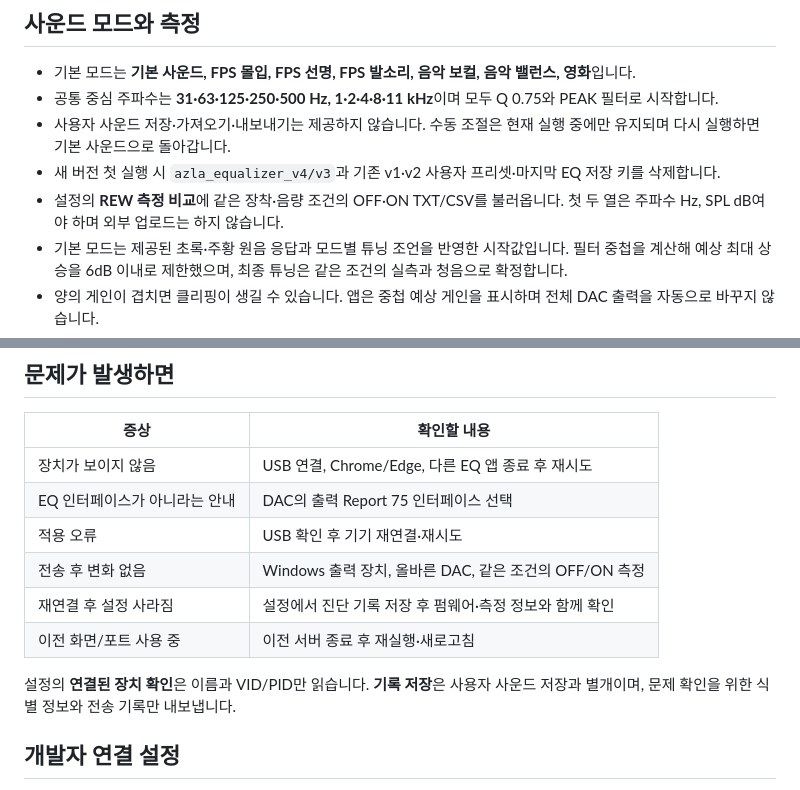
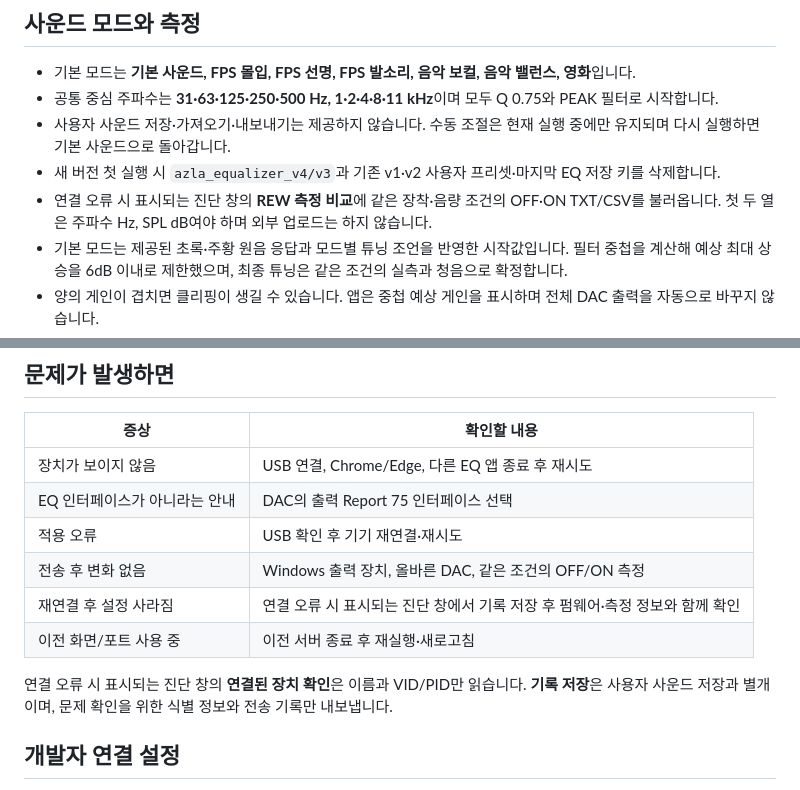
Before and after one commit to tjdrua1123-art/AZLA, a Markdown page: docs/사용방법.md, 2 parts joined by grey strips. Rendered like a GitHub page.

```diff
--- a/docs/사용방법.md
+++ b/docs/사용방법.md
@@ -47,7 +47,7 @@ Windows 앱 폴더를 받았다면 전체 압축을 풀고 `AZLA Equalizer.exe`
 - 공통 중심 주파수는 **31·63·125·250·500 Hz, 1·2·4·8·11 kHz**이며 모두 Q 0.75와 PEAK 필터로 시작합니다.
 - 사용자 사운드 저장·가져오기·내보내기는 제공하지 않습니다. 수동 조절은 현재 실행 중에만 유지되며 다시 실행하면 기본 사운드으로 돌아갑니다.
 - 새 버전 첫 실행 시 `azla_equalizer_v4/v3`과 기존 v1·v2 사용자 프리셋·마지막 EQ 저장 키를 삭제합니다.
-- 설정의 **REW 측정 비교**에 같은 장착·음량 조건의 OFF·ON TXT/CSV를 불러옵니다. 첫 두 열은 주파수 Hz, SPL dB여야 하며 외부 업로드는 하지 않습니다.
+- 연결 오류 시 표시되는 진단 창의 **REW 측정 비교**에 같은 장착·음량 조건의 OFF·ON TXT/CSV를 불러옵니다. 첫 두 열은 주파수 Hz, SPL dB여야 하며 외부 업로드는 하지 않습니다.
 - 기본 모드는 제공된 초록·주황 원음 응답과 모드별 튜닝 조언을 반영한 시작값입니다. 필터 중첩을 계산해 예상 최대 상승을 6dB 이내로 제한했으며, 최종 튜닝은 같은 조건의 실측과 청음으로 확정합니다.
 - 양의 게인이 겹치면 클리핑이 생길 수 있습니다. 앱은 중첩 예상 게인을 표시하며 전체 DAC 출력을 자동으로 바꾸지 않습니다.
 - HIGH SHELF는 고역을 조절하는 필터입니다. 7개 기본 모드는 PEAK만 사용하며 제조사 SDK는 원본 그대로 사용합니다.
@@ -60,10 +60,10 @@ Windows 앱 폴더를 받았다면 전체 압축을 풀고 `AZLA Equalizer.exe`
 | EQ 인터페이스가 아니라는 안내 | DAC의 출력 Report 75 인터페이스 선택 |
 | 적용 오류 | USB 확인 후 기기 재연결·재시도 |
 | 전송 후 변화 없음 | Windows 출력 장치, 올바른 DAC, 같은 조건의 OFF/ON 측정 |
-| 재연결 후 설정 사라짐 | 설정에서 진단 기록 저장 후 펌웨어·측정 정보와 함께 확인 |
+| 재연결 후 설정 사라짐 | 연결 오류 시 표시되는 진단 창에서 기록 저장 후 펌웨어·측정 정보와 함께 확인 |
 | 이전 화면/포트 사용 중 | 이전 서버 종료 후 재실행·새로고침 |
 
-설정의 **연결된 장치 확인**은 이름과 VID/PID만 읽습니다. **기록 저장**은 사용자 사운드 저장과 별개이며, 문제 확인을 위한 식별 정보와 전송 기록만 내보냅니다.
+연결 오류 시 표시되는 진단 창의 **연결된 장치 확인**은 이름과 VID/PID만 읽습니다. **기록 저장**은 사용자 사운드 저장과 별개이며, 문제 확인을 위한 식별 정보와 전송 기록만 내보냅니다.
 
 ## 개발자 연결 설정
 
```
Also changed, not shown: README.md (+2 -2 lines), docs/screenshots/AZLA-Apply-Visible-1366.png, docs/screenshots/AZLA-Apply-Visible-1920.png, docs/screenshots/AZLA-Graph-Cuts-1366.png, docs/screenshots/AZLA-Graph-Cuts-390.png, docs/screenshots/AZLA-Prominent-Actions-390.png (added), 4 other files.
